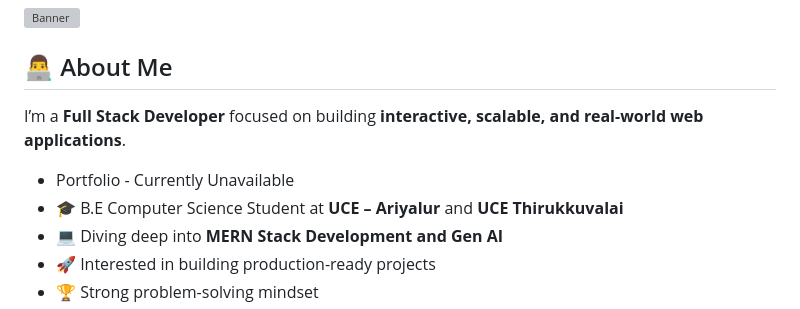
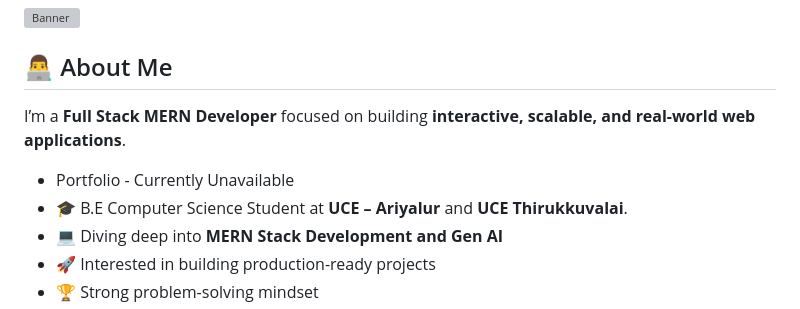
Before and after one commit to balakumaranbala2112/balakumaranbala2112, a Markdown page: README.md, the part around the change. Drawn GitHub-style; grey boxes are pictures that could not be loaded.

```diff
--- a/README.md
+++ b/README.md
@@ -8,10 +8,10 @@
 
 ## 👨‍💻 About Me
 
-I’m a **Full Stack Developer** focused on building **interactive, scalable, and real-world web applications**.
+I’m a **Full Stack MERN Developer** focused on building **interactive, scalable, and real-world web applications**.
 
 - Portfolio - Currently Unavailable
-- 🎓 B.E Computer Science Student at **UCE – Ariyalur** and **UCE Thirukkuvalai**
+- 🎓 B.E Computer Science Student at **UCE – Ariyalur** and **UCE Thirukkuvalai**.
 - 💻 Diving deep into **MERN Stack Development and Gen AI**
 - 🚀 Interested in building production-ready projects
 - 🏆 Strong problem-solving mindset
```
